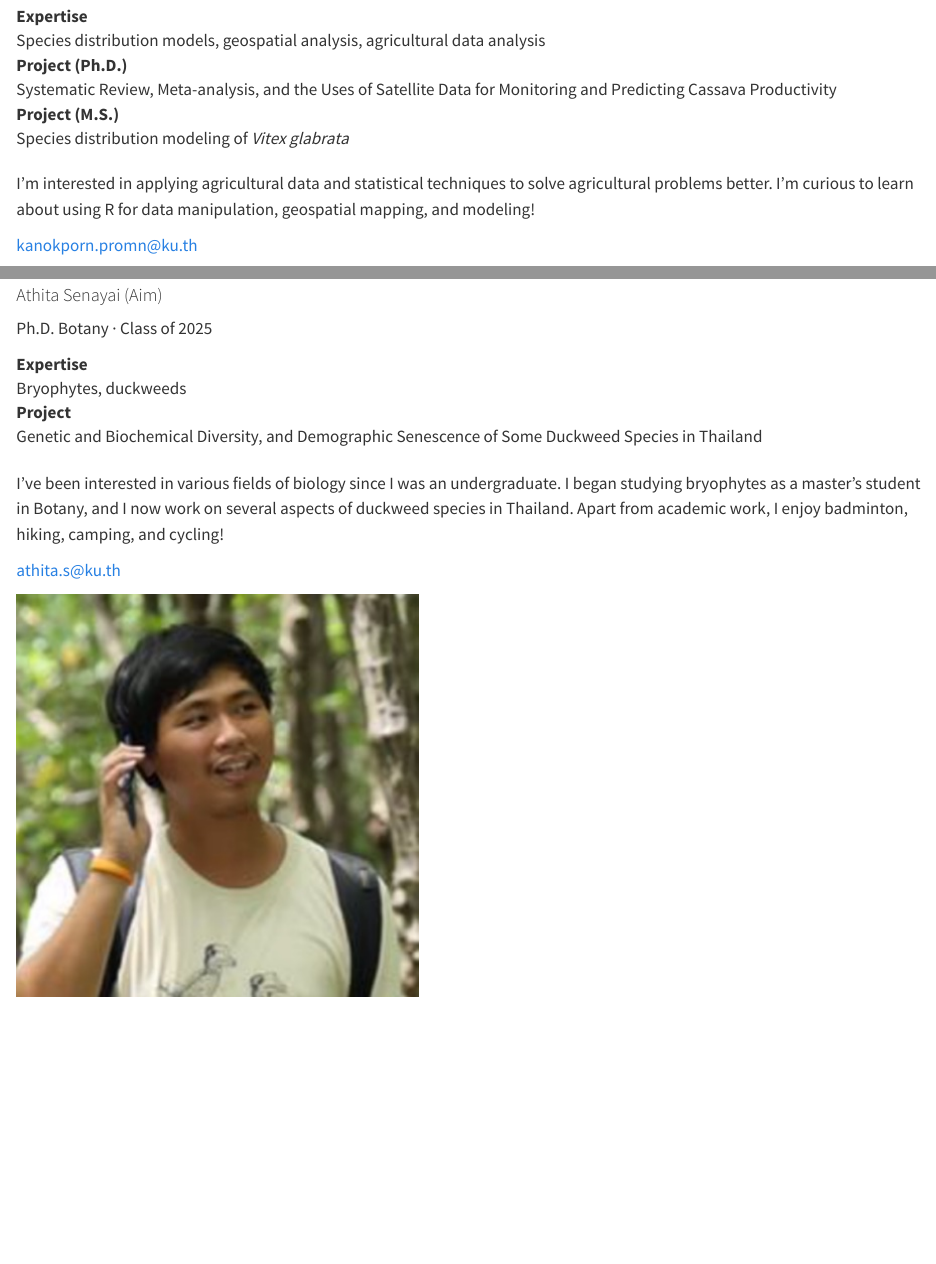
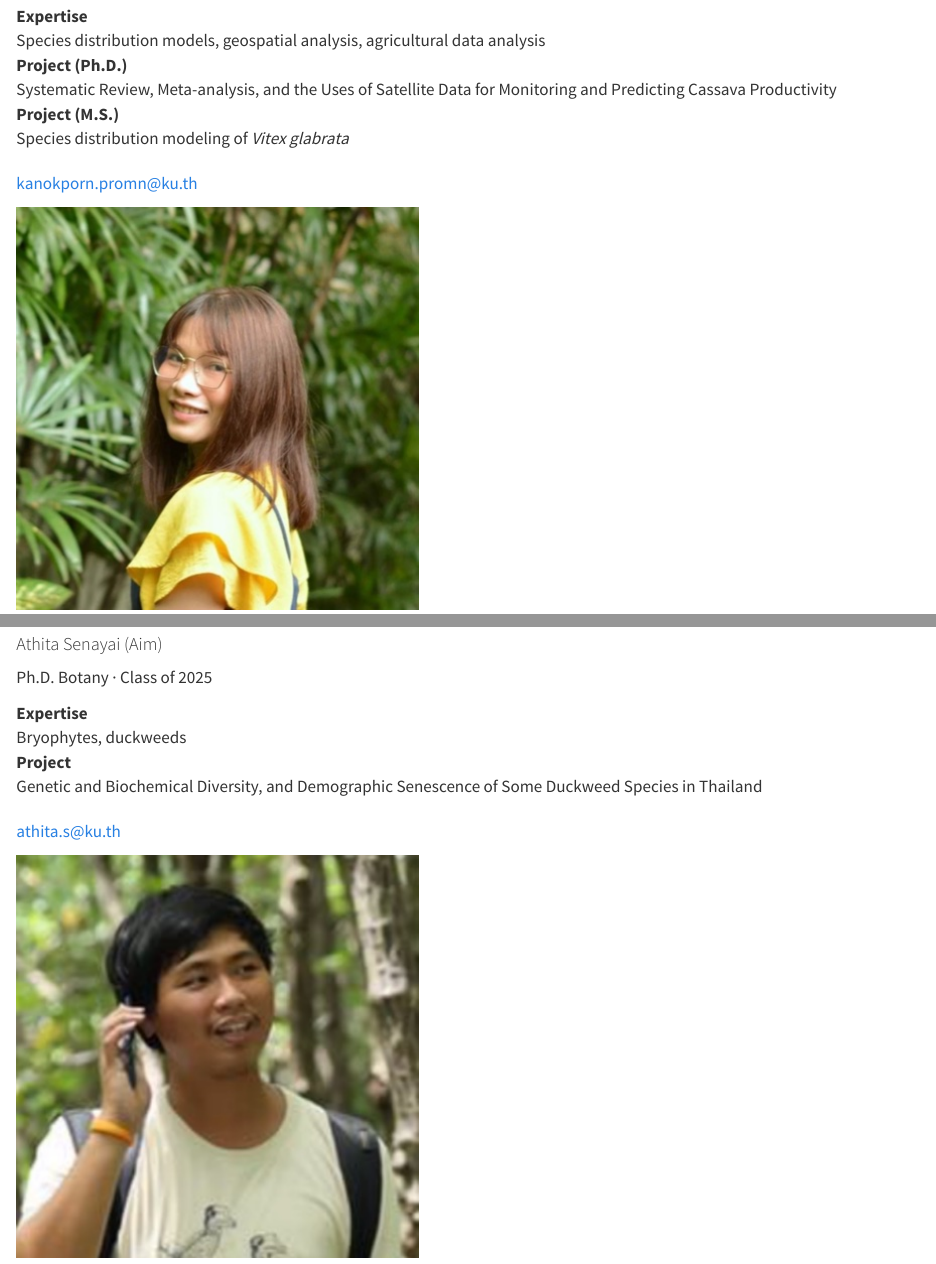
Before and after one commit to beerlab-ku/beerlab-ku.github.io, a Quarto document (people.qmd): the page in a window 1100 px wide, from 5940 px down, and a second part further down, joined at a grey line. Rendered offline with R 4.5, knitr and Pandoc in place of Quarto, with nearby package versions.

Commit message:
update people

```diff
--- a/people.qmd
+++ b/people.qmd
@@ -184,8 +184,6 @@ Project (Ph.D.)
 Project (M.S.)
 : Species distribution modeling of *Vitex glabrata*
 
-I'm interested in applying agricultural data and statistical techniques to solve agricultural problems better. I'm curious to learn about using R for data manipulation, geospatial mapping, and modeling!
-
 [[kanokporn.promn@ku.th](mailto:kanokporn.promn@ku.th)]{.contact}
 
 :::
@@ -204,8 +202,6 @@ Expertise
 
 Project
 : Genetic and Biochemical Diversity, and Demographic Senescence of Some Duckweed Species in Thailand
-
-I've been interested in various fields of biology since I was an undergraduate. I began studying bryophytes as a master's student in Botany, and I now work on several aspects of duckweed species in Thailand. Apart from academic work, I enjoy badminton, hiking, camping, and cycling!
 
 [[athita.s@ku.th](mailto:athita.s@ku.th)]{.contact}
 
```
